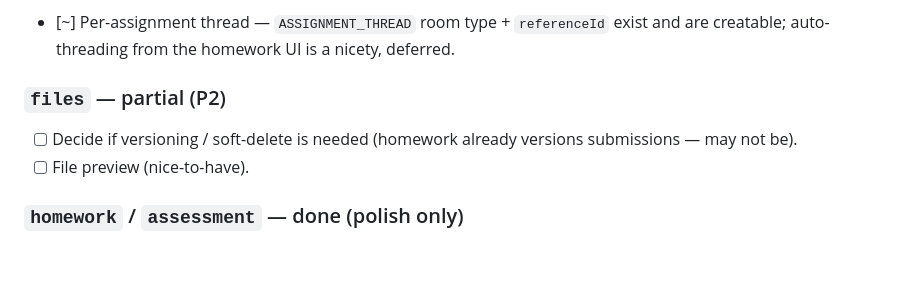
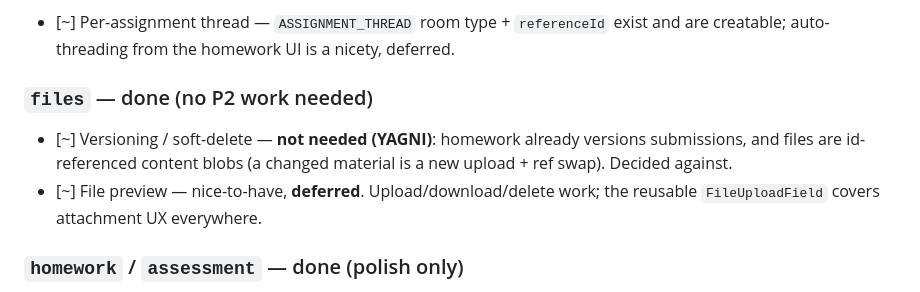
Before and after one commit to fedotiuk-dm/CodillasStudyPlatform, a Markdown page: docs/architecture/roadmap.md, the part around the change. Drawn GitHub-style; blank space fills up the shorter version.

Commit message:
docs(roadmap): files P2 deferred (versioning YAGNI, preview nice-to-have)

```diff
--- a/docs/architecture/roadmap.md
+++ b/docs/architecture/roadmap.md
@@ -80,9 +80,9 @@ This is the central missing piece; most of the roadmap below depends on it.
 - [x] Student↔teacher DM rooms — `DIRECT` type + creation + frontend dialog already existed; made creation **idempotent** (one canonical room per pair). Committed `06c670b`. Follow-up (polish): show the other member's name for a nameless DM in the room list (needs the room response to carry members).
 - [~] Per-assignment thread — `ASSIGNMENT_THREAD` room type + `referenceId` exist and are creatable; auto-threading from the homework UI is a nicety, deferred.
 
-### `files` — partial (P2)
-- [ ] Decide if versioning / soft-delete is needed (homework already versions submissions — may not be).
-- [ ] File preview (nice-to-have).
+### `files` — done (no P2 work needed)
+- [~] Versioning / soft-delete — **not needed (YAGNI)**: homework already versions submissions, and files are id-referenced content blobs (a changed material is a new upload + ref swap). Decided against.
+- [~] File preview — nice-to-have, **deferred**. Upload/download/delete work; the reusable `FileUploadField` covers attachment UX everywhere.
 
 ### `homework` / `assessment` — done (polish only)
 - [ ] `assessment`: formalize a metadata-driven `FieldRenderer` (one component per question type) so new question types are cheap. Borrow the *pattern* from the boosting calculator, **not** its FormulaNode engine.
```
